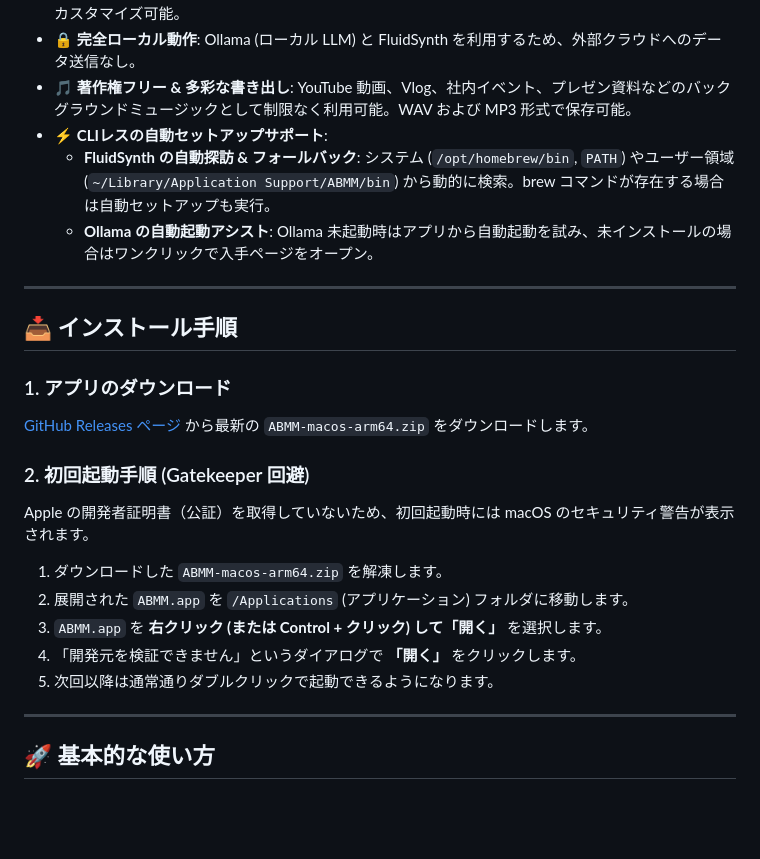
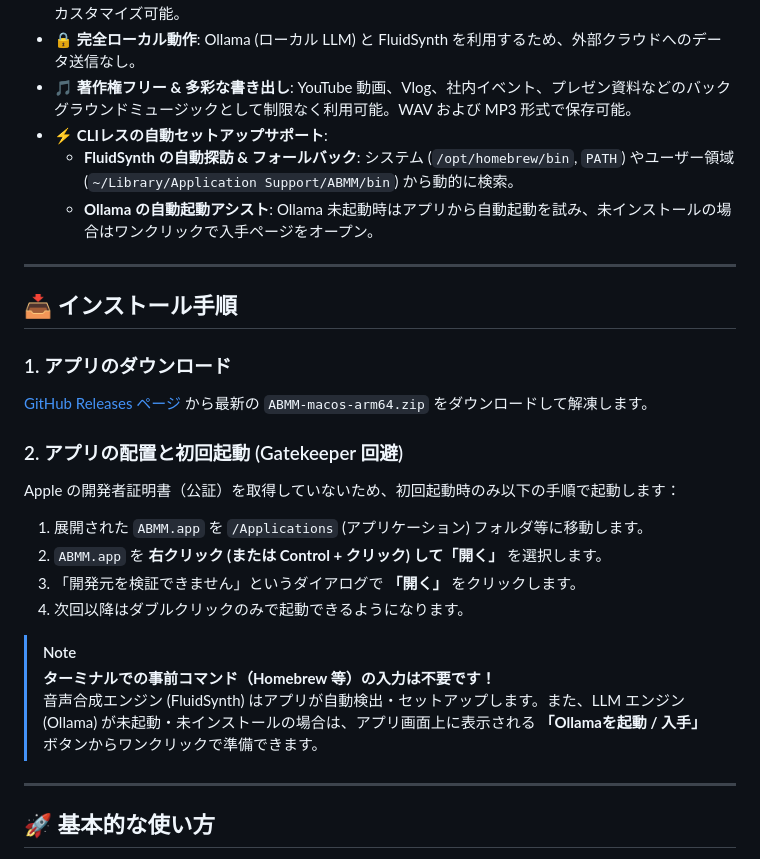
Before and after one commit to kh813/abmm, a Markdown page: README.md, the part around the change. Drawn GitHub-style; blank space fills up the shorter version.

Commit message:
docs: clarify CLI-less installation instructions in README

```diff
--- a/README.md
+++ b/README.md
@@ -16,7 +16,7 @@
 - 🔒 **完全ローカル動作**: Ollama (ローカル LLM) と FluidSynth を利用するため、外部クラウドへのデータ送信なし。
 - 🎵 **著作権フリー & 多彩な書き出し**: YouTube 動画、Vlog、社内イベント、プレゼン資料などのバックグラウンドミュージックとして制限なく利用可能。WAV および MP3 形式で保存可能。
 - ⚡ **CLIレスの自動セットアップサポート**:
-  - **FluidSynth の自動探訪 & フォールバック**: システム (`/opt/homebrew/bin`, `PATH`) やユーザー領域 (`~/Library/Application Support/ABMM/bin`) から動的に検索。brew コマンドが存在する場合は自動セットアップも実行。
+  - **FluidSynth の自動探訪 & フォールバック**: システム (`/opt/homebrew/bin`, `PATH`) やユーザー領域 (`~/Library/Application Support/ABMM/bin`) から動的に検索。
   - **Ollama の自動起動アシスト**: Ollama 未起動時はアプリから自動起動を試み、未インストールの場合はワンクリックで入手ページをオープン。
 
 ---
@@ -24,16 +24,19 @@
 ## 📥 インストール手順
 
 ### 1. アプリのダウンロード
-[GitHub Releases ページ](https://github.com/kh813/abmm/releases/latest) から最新の `ABMM-macos-arm64.zip` をダウンロードします。
+[GitHub Releases ページ](https://github.com/kh813/abmm/releases/latest) から最新の `ABMM-macos-arm64.zip` をダウンロードして解凍します。
 
-### 2. 初回起動手順 (Gatekeeper 回避)
-Apple の開発者証明書（公証）を取得していないため、初回起動時には macOS のセキュリティ警告が表示されます。
+### 2. アプリの配置と初回起動 (Gatekeeper 回避)
+Apple の開発者証明書（公証）を取得していないため、初回起動時のみ以下の手順で起動します：
 
-1. ダウンロードした `ABMM-macos-arm64.zip` を解凍します。
-2. 展開された `ABMM.app` を `/Applications` (アプリケーション) フォルダに移動します。
-3. `ABMM.app` を **右クリック (または Control + クリック) して「開く」** を選択します。
-4. 「開発元を検証できません」というダイアログで **「開く」** をクリックします。
-5. 次回以降は通常通りダブルクリックで起動できるようになります。
+1. 展開された `ABMM.app` を `/Applications` (アプリケーション) フォルダ等に移動します。
+2. `ABMM.app` を **右クリック (または Control + クリック) して「開く」** を選択します。
+3. 「開発元を検証できません」というダイアログで **「開く」** をクリックします。
+4. 次回以降はダブルクリックのみで起動できるようになります。
+
+> [!NOTE]
+> **ターミナルでの事前コマンド（Homebrew 等）の入力は不要です！**
+> 音声合成エンジン (FluidSynth) はアプリが自動検出・セットアップします。また、LLM エンジン (Ollama) が未起動・未インストールの場合は、アプリ画面上に表示される **「Ollamaを起動 / 入手」** ボタンからワンクリックで準備できます。
 
 ---
 
```
